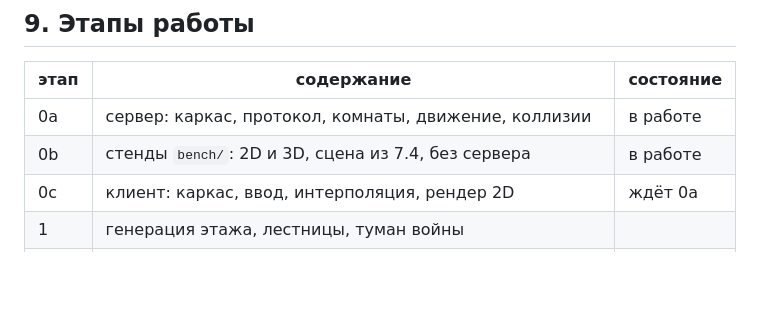
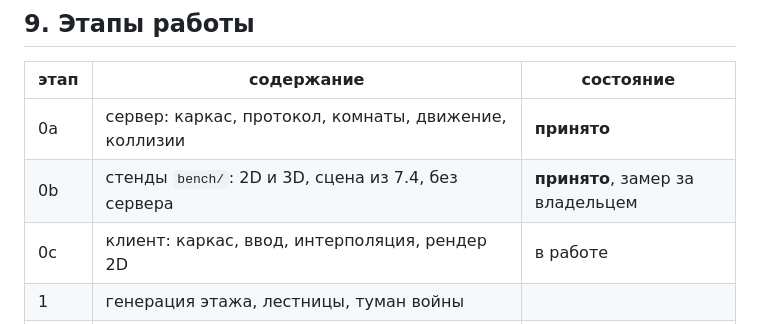
Before and after one commit to kalkulator777/Zza, a Markdown page: DESIGN.md, the part around the change. Rendered like a GitHub page; blank space fills up the shorter version.

Commit message:
Статусы этапов: 0a и 0b приняты, 0c в работе
Co-Authored-By: Claude Opus 5 <noreply@anthropic.com>
Claude-Session: https://claude.ai/code/session_01GXGvsuo3cXWwsaqv9YhFqG

```diff
--- a/DESIGN.md
+++ b/DESIGN.md
@@ -437,9 +437,9 @@ Low-poly, камера **строго ортографическая** под у
 
 | этап | содержание | состояние |
 |---|---|---|
-| 0a | сервер: каркас, протокол, комнаты, движение, коллизии | в работе |
-| 0b | стенды `bench/`: 2D и 3D, сцена из 7.4, без сервера | в работе |
-| 0c | клиент: каркас, ввод, интерполяция, рендер 2D | ждёт 0a |
+| 0a | сервер: каркас, протокол, комнаты, движение, коллизии | **принято** |
+| 0b | стенды `bench/`: 2D и 3D, сцена из 7.4, без сервера | **принято**, замер за владельцем |
+| 0c | клиент: каркас, ввод, интерполяция, рендер 2D | в работе |
 | 1 | генерация этажа, лестницы, туман войны | |
 | 2 | боёвка: атаки, снаряды, урон, смерть; враги и ИИ | |
 | 3 | предметы, апгрейды, боссы | |
```
